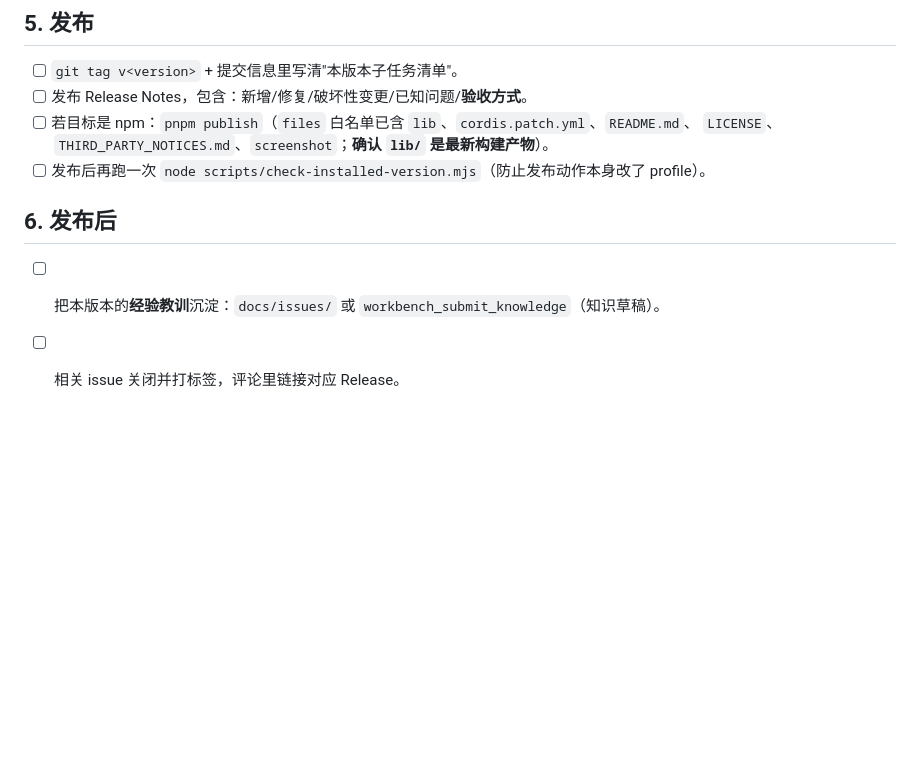
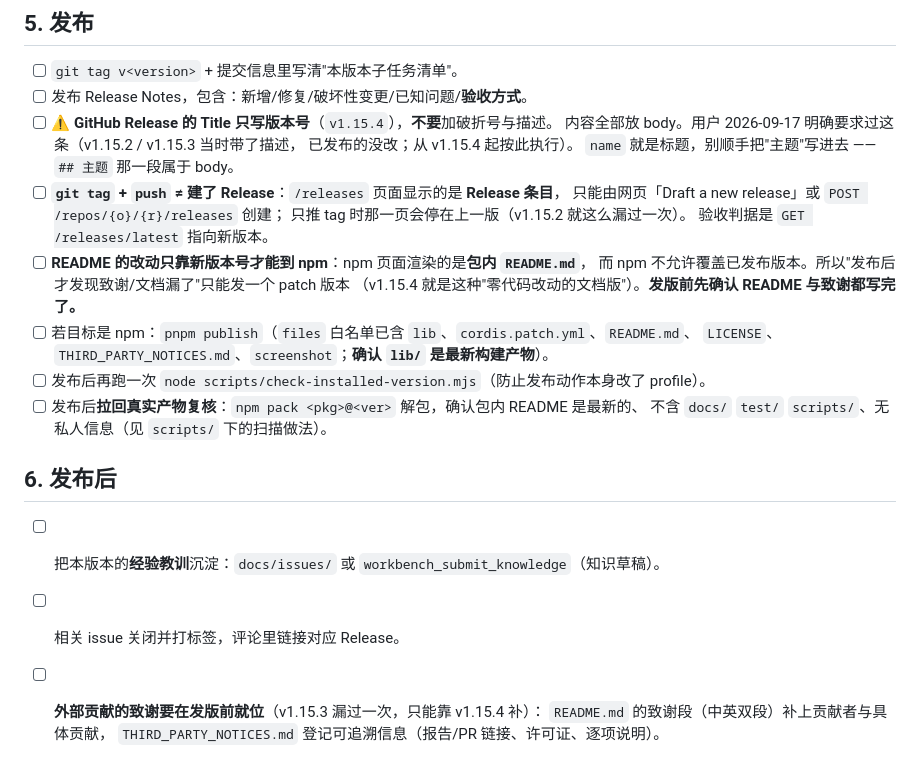
Before and after one commit to Dely0/dsh-personal-workbench, a Markdown page: docs/release-checklist.md, the part around the change. GitHub-like rendering; blank space fills up the shorter version.

Commit message:
docs: 发布清单补三条硬规矩（Release Title 只写版本号 / tag≠Release / README 只能靠新版本号到 npm）
来自 2026-09-17 实际发布踩到的三件事，逐条写进 `docs/release-checklist.md` 第 5 节：

1. **Release Title 只写版本号**（`v1.15.4`），不加破折号与描述 —— 内容全部放 body。
   v1.15.2 / v1.15.3 当时带描述，按用户要求**已发布的不动**，从 v1.15.4 起执行。
   同时写明"`name` 就是标题，别把 `## 主题` 那一段顺手写进去"（这正是我犯的错）。
2. **`git tag` + push ≠ 建了 Release**：`/releases` 页面显示的是 Release 条目，
   只能由网页或 `POST /repos/{o}/{r}/releases` 创建；只推 tag 时那一页会停在上一版
   （v1.15.2 漏过一次）。验收判据写死为 `GET /releases/latest` 指向新版本。
3. **README 的改动只能靠新版本号到 npm**：npm 页面渲染包内 README，npm 不允许覆盖已发布版本,
   所以"发布后才发现致谢漏了"只能发 patch 版本（v1.15.4 就是这种零代码改动的文档版）。

第 6 节补一条：**外部贡献的致谢要在发版前就位**（v1.15.3 漏过一次）——
README 致谢段（中英双段）写清贡献者与具体贡献，`THIRD_PARTY_NOTICES.md` 登记可追溯信息。

另补一条发布后复核：`npm pack <pkg>@<ver>` 拉回真实产物，确认包内 README 是最新的、
不含 docs/test/scripts、无私人信息。

```diff
--- a/docs/release-checklist.md
+++ b/docs/release-checklist.md
@@ -95,11 +95,27 @@ node scripts/dev-install.mjs --apply    # 真装：自动备份 + 零增量 diff
 
 - [ ] `git tag v<version>` + 提交信息里写清"本版本子任务清单"。
 - [ ] 发布 Release Notes，包含：新增/修复/破坏性变更/已知问题/**验收方式**。
+- [ ] ⚠️ **GitHub Release 的 Title 只写版本号**（`v1.15.4`），**不要**加破折号与描述。
+      内容全部放 body。用户 2026-09-17 明确要求过这条（v1.15.2 / v1.15.3 当时带了描述，
+      已发布的没改；从 v1.15.4 起按此执行）。
+      `name` 就是标题，别顺手把"主题"写进去 —— `## 主题` 那一段属于 body。
+- [ ] **`git tag` + `push` ≠ 建了 Release**：`/releases` 页面显示的是 **Release 条目**，
+      只能由网页「Draft a new release」或 `POST /repos/{o}/{r}/releases` 创建；
+      只推 tag 时那一页会停在上一版（v1.15.2 就这么漏过一次）。
+      验收判据是 `GET /releases/latest` 指向新版本。
+- [ ] **README 的改动只靠新版本号才能到 npm**：npm 页面渲染的是**包内 `README.md`**，
+      而 npm 不允许覆盖已发布版本。所以"发布后才发现致谢/文档漏了"只能发一个 patch 版本
+      （v1.15.4 就是这种"零代码改动的文档版"）。**发版前先确认 README 与致谢都写完了。**
 - [ ] 若目标是 npm：`pnpm publish`（`files` 白名单已含 `lib`、`cordis.patch.yml`、`README.md`、
       `LICENSE`、`THIRD_PARTY_NOTICES.md`、`screenshot`；**确认 `lib/` 是最新构建产物**）。
 - [ ] 发布后再跑一次 `node scripts/check-installed-version.mjs`（防止发布动作本身改了 profile）。
+- [ ] 发布后**拉回真实产物复核**：`npm pack <pkg>@<ver>` 解包，确认包内 README 是最新的、
+      不含 `docs/` `test/` `scripts/`、无私人信息（见 `scripts/` 下的扫描做法）。
 
 ## 6. 发布后
 
 - [ ] 把本版本的**经验教训**沉淀：`docs/issues/` 或 `workbench_submit_knowledge`（知识草稿）。
 - [ ] 相关 issue 关闭并打标签，评论里链接对应 Release。
+- [ ] **外部贡献的致谢要在发版前就位**（v1.15.3 漏过一次，只能靠 v1.15.4 补）：
+      `README.md` 的致谢段（中英双段）补上贡献者与具体贡献，
+      `THIRD_PARTY_NOTICES.md` 登记可追溯信息（报告/PR 链接、许可证、逐项说明）。
```
